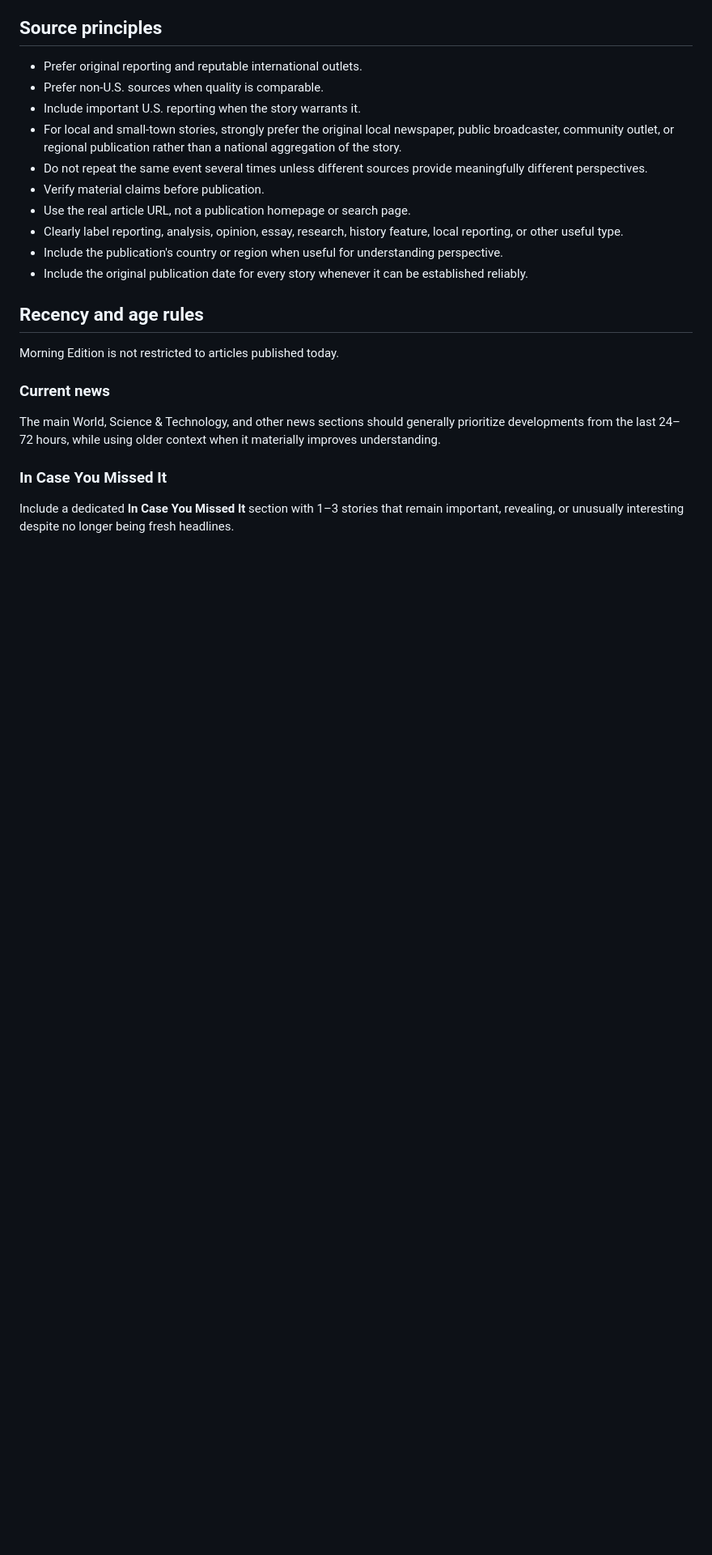
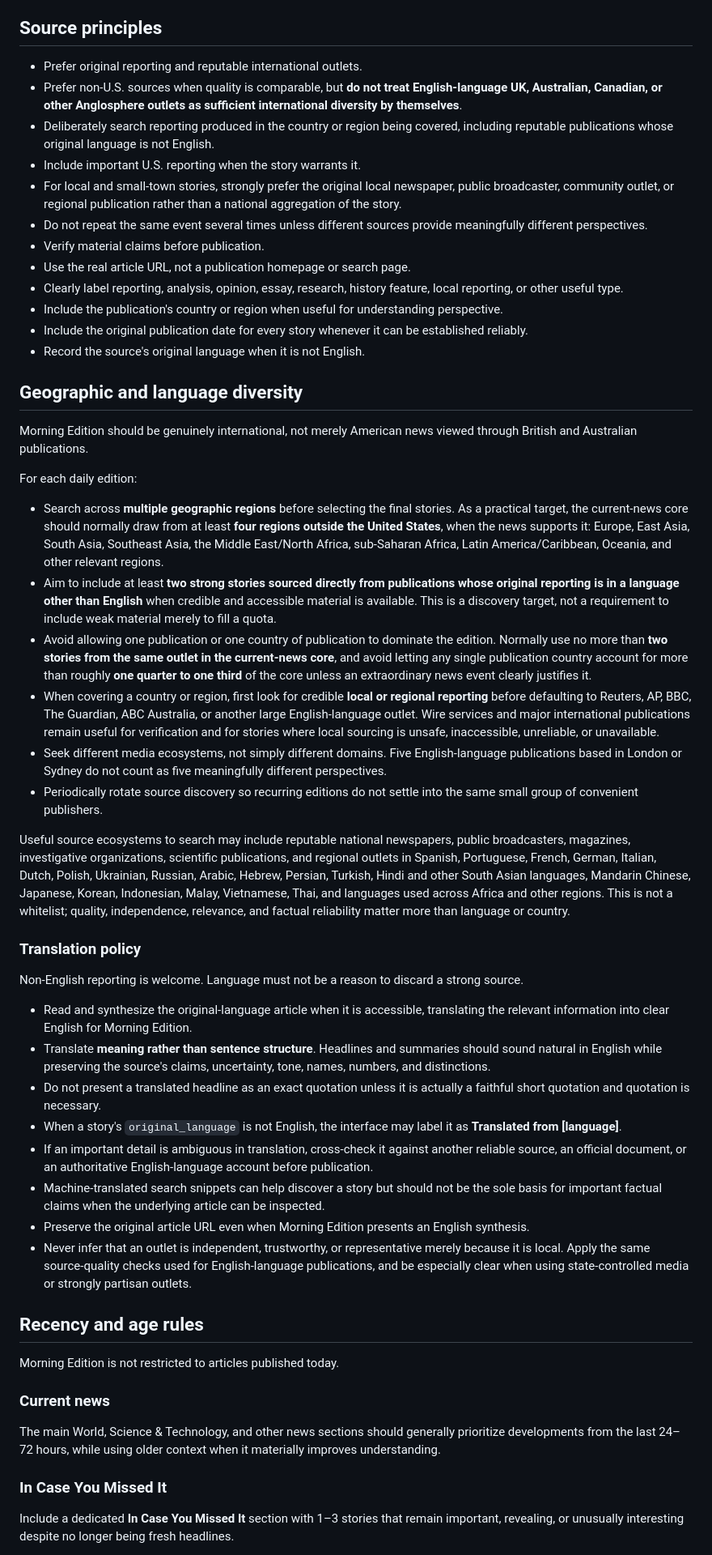
Before and after one commit to BigCatMellow/Morning_Edition, a Markdown page: EDITORIAL_GUIDE.md, the part around one of its changes. Shown at 81% size. Rendered like a GitHub page; blank space fills up the shorter version.

Commit message:
Broaden international and translated source coverage

```diff
--- a/EDITORIAL_GUIDE.md
+++ b/EDITORIAL_GUIDE.md
@@ -22,7 +22,8 @@ Foreign Affairs should receive special attention for worthwhile analysis, but th
 ## Source principles
 
 - Prefer original reporting and reputable international outlets.
-- Prefer non-U.S. sources when quality is comparable.
+- Prefer non-U.S. sources when quality is comparable, but **do not treat English-language UK, Australian, Canadian, or other Anglosphere outlets as sufficient international diversity by themselves**.
+- Deliberately search reporting produced in the country or region being covered, including reputable publications whose original language is not English.
 - Include important U.S. reporting when the story warrants it.
 - For local and small-town stories, strongly prefer the original local newspaper, public broadcaster, community outlet, or regional publication rather than a national aggregation of the story.
 - Do not repeat the same event several times unless different sources provide meaningfully different perspectives.
@@ -31,6 +32,35 @@ Foreign Affairs should receive special attention for worthwhile analysis, but th
 - Clearly label reporting, analysis, opinion, essay, research, history feature, local reporting, or other useful type.
 - Include the publication's country or region when useful for understanding perspective.
 - Include the original publication date for every story whenever it can be established reliably.
+- Record the source's original language when it is not English.
+
+## Geographic and language diversity
+
+Morning Edition should be genuinely international, not merely American news viewed through British and Australian publications.
+
+For each daily edition:
+
+- Search across **multiple geographic regions** before selecting the final stories. As a practical target, the current-news core should normally draw from at least **four regions outside the United States**, when the news supports it: Europe, East Asia, South Asia, Southeast Asia, the Middle East/North Africa, sub-Saharan Africa, Latin America/Caribbean, Oceania, and other relevant regions.
+- Aim to include at least **two strong stories sourced directly from publications whose original reporting is in a language other than English** when credible and accessible material is available. This is a discovery target, not a requirement to include weak material merely to fill a quota.
+- Avoid allowing one publication or one country of publication to dominate the edition. Normally use no more than **two stories from the same outlet in the current-news core**, and avoid letting any single publication country account for more than roughly **one quarter to one third** of the core unless an extraordinary news event clearly justifies it.
+- When covering a country or region, first look for credible **local or regional reporting** before defaulting to Reuters, AP, BBC, The Guardian, ABC Australia, or another large English-language outlet. Wire services and major international publications remain useful for verification and for stories where local sourcing is unsafe, inaccessible, unreliable, or unavailable.
+- Seek different media ecosystems, not simply different domains. Five English-language publications based in London or Sydney do not count as five meaningfully different perspectives.
+- Periodically rotate source discovery so recurring editions do not settle into the same small group of convenient publishers.
+
+Useful source ecosystems to search may include reputable national newspapers, public broadcasters, magazines, investigative organizations, scientific publications, and regional outlets in Spanish, Portuguese, French, German, Italian, Dutch, Polish, Ukrainian, Russian, Arabic, Hebrew, Persian, Turkish, Hindi and other South Asian languages, Mandarin Chinese, Japanese, Korean, Indonesian, Malay, Vietnamese, Thai, and languages used across Africa and other regions. This is not a whitelist; quality, independence, relevance, and factual reliability matter more than language or country.
+
+### Translation policy
+
+Non-English reporting is welcome. Language must not be a reason to discard a strong source.
+
+- Read and synthesize the original-language article when it is accessible, translating the relevant information into clear English for Morning Edition.
+- Translate **meaning rather than sentence structure**. Headlines and summaries should sound natural in English while preserving the source's claims, uncertainty, tone, names, numbers, and distinctions.
+- Do not present a translated headline as an exact quotation unless it is actually a faithful short quotation and quotation is necessary.
+- When a story's `original_language` is not English, the interface may label it as **Translated from [language]**.
+- If an important detail is ambiguous in translation, cross-check it against another reliable source, an official document, or an authoritative English-language account before publication.
+- Machine-translated search snippets can help discover a story but should not be the sole basis for important factual claims when the underlying article can be inspected.
+- Preserve the original article URL even when Morning Edition presents an English synthesis.
+- Never infer that an outlet is independent, trustworthy, or representative merely because it is local. Apply the same source-quality checks used for English-language publications, and be especially clear when using state-controlled media or strongly partisan outlets.
 
 ## Recency and age rules
 
```
Also changed, not shown: other parts of EDITORIAL_GUIDE.md (+5 -1 lines).
